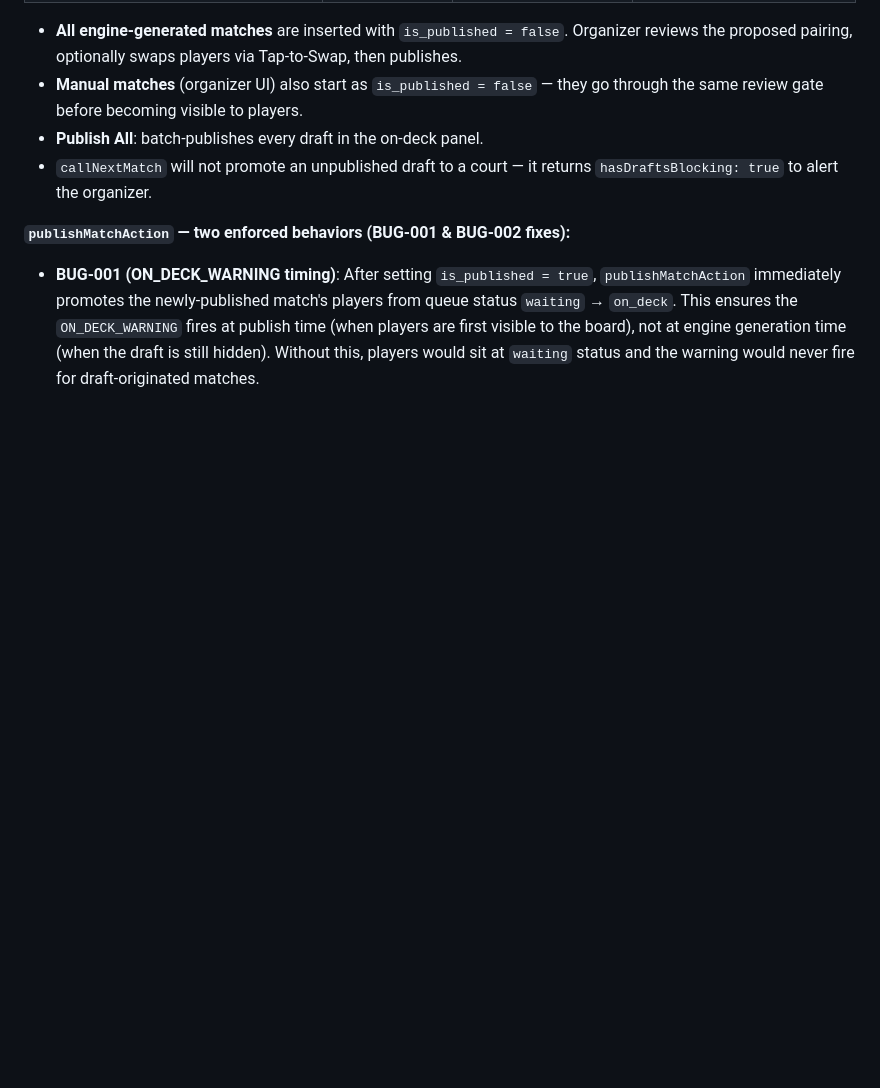
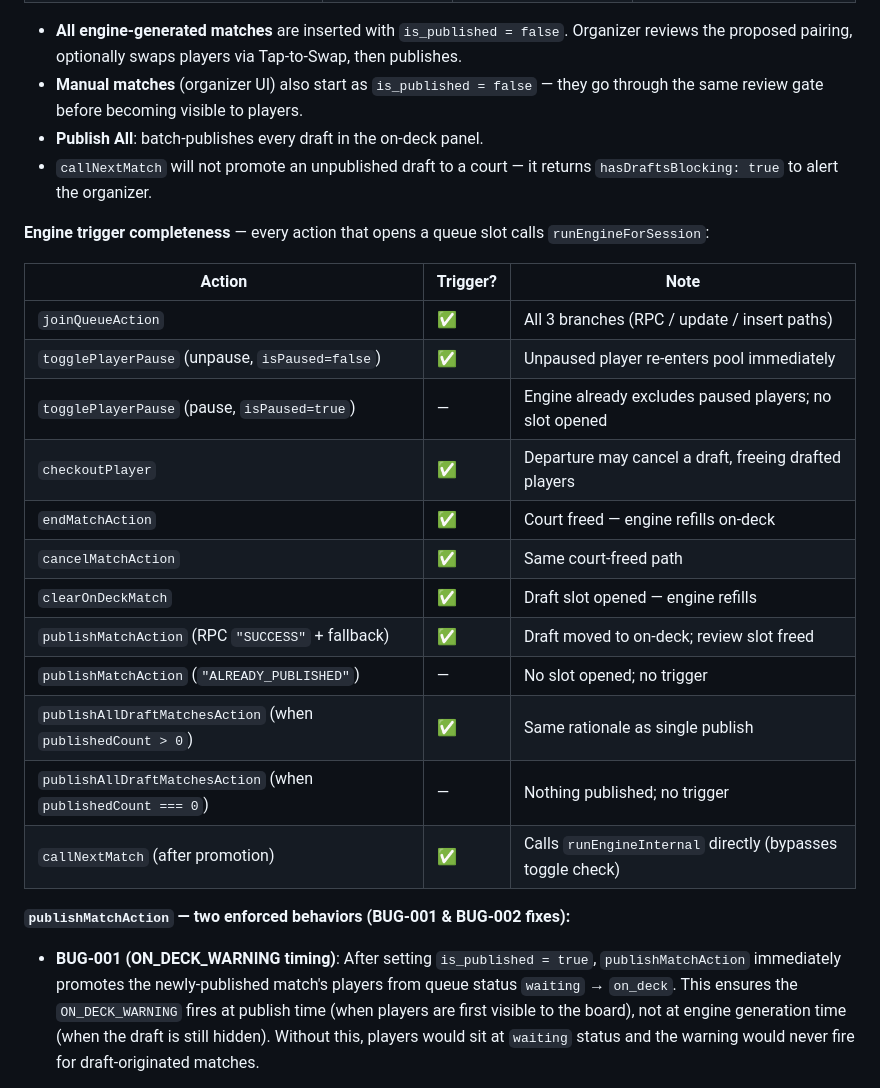
Before and after one commit to Nayzjuan/badminton-app, a Markdown page: APP_MANIFEST.md, the part around one of its changes. GitHub-like rendering; blank space fills up the shorter version.

```diff
--- a/APP_MANIFEST.md
+++ b/APP_MANIFEST.md
@@ -491,6 +507,23 @@ Draft Mode is a **publish gate** for auto-generated on-deck matches.
 - **Manual matches** (organizer UI) also start as `is_published = false` — they go through the same review gate before becoming visible to players.
 - **Publish All**: batch-publishes every draft in the on-deck panel.
 - `callNextMatch` will not promote an unpublished draft to a court — it returns `hasDraftsBlocking: true` to alert the organizer.
+
+**Engine trigger completeness** — every action that opens a queue slot calls `runEngineForSession`:
+
+| Action | Trigger? | Note |
+| --- | --- | --- |
+| `joinQueueAction` | ✅ | All 3 branches (RPC / update / insert paths) |
+| `togglePlayerPause` (unpause, `isPaused=false`) | ✅ | Unpaused player re-enters pool immediately |
+| `togglePlayerPause` (pause, `isPaused=true`) | — | Engine already excludes paused players; no slot opened |
+| `checkoutPlayer` | ✅ | Departure may cancel a draft, freeing drafted players |
+| `endMatchAction` | ✅ | Court freed — engine refills on-deck |
+| `cancelMatchAction` | ✅ | Same court-freed path |
+| `clearOnDeckMatch` | ✅ | Draft slot opened — engine refills |
+| `publishMatchAction` (RPC `"SUCCESS"` + fallback) | ✅ | Draft moved to on-deck; review slot freed |
+| `publishMatchAction` (`"ALREADY_PUBLISHED"`) | — | No slot opened; no trigger |
+| `publishAllDraftMatchesAction` (when `publishedCount > 0`) | ✅ | Same rationale as single publish |
+| `publishAllDraftMatchesAction` (when `publishedCount === 0`) | — | Nothing published; no trigger |
+| `callNextMatch` (after promotion) | ✅ | Calls `runEngineInternal` directly (bypasses toggle check) |
 
 **`publishMatchAction` — two enforced behaviors (BUG-001 & BUG-002 fixes):**
 
```
Also changed, not shown: other parts of APP_MANIFEST.md (+31 -15 lines), MEMORY.md (+28 -0 lines).
